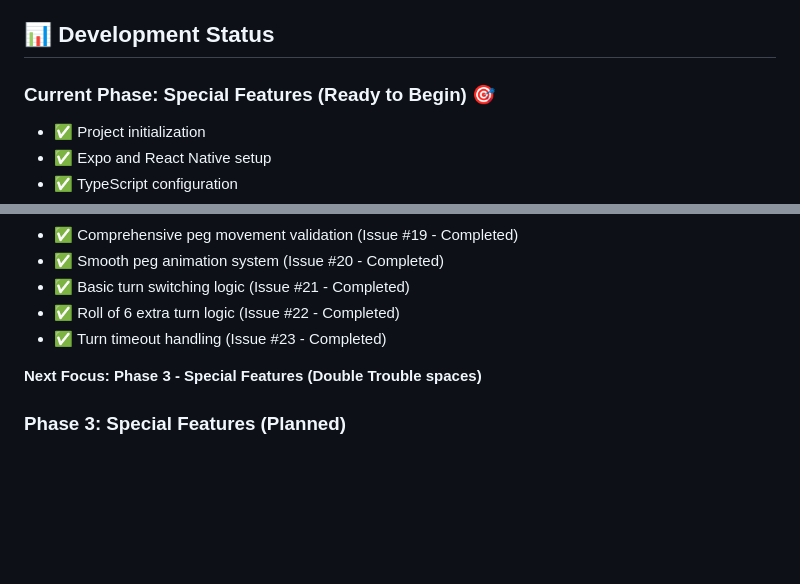
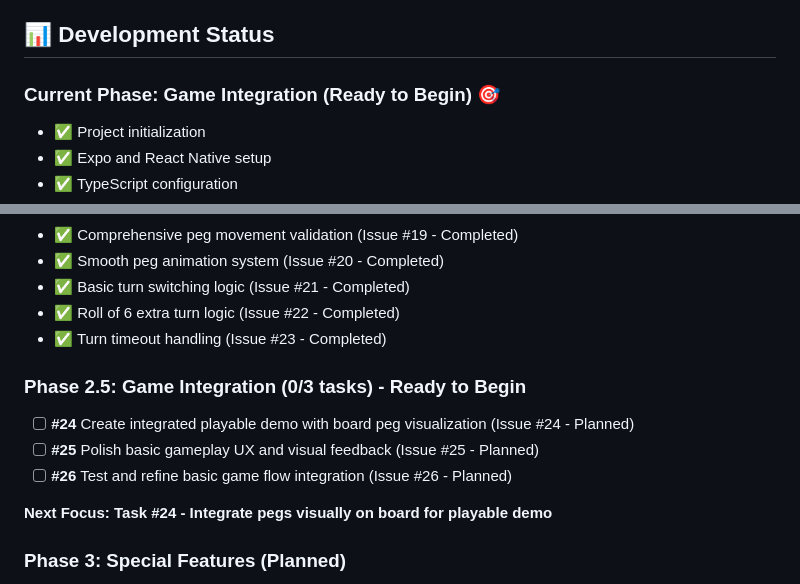
Before and after one commit to dmartorell/trouble-game, a Markdown page: README.md, 2 parts joined by grey strips. Rendered like a GitHub page; blank space fills up the shorter version.

Commit message:
Update task

```diff
--- a/README.md
+++ b/README.md
@@ -137,7 +137,7 @@ For complete rules, see [ai_docs/troubleRules.md](ai_docs/troubleRules.md)
 
 ## 📊 Development Status
 
-### Current Phase: Special Features (Ready to Begin) 🎯
+### Current Phase: Game Integration (Ready to Begin) 🎯
 - ✅ Project initialization
 - ✅ Expo and React Native setup
 - ✅ TypeScript configuration
@@ -185,7 +185,12 @@ For complete rules, see [ai_docs/troubleRules.md](ai_docs/troubleRules.md)
 - ✅ Roll of 6 extra turn logic (Issue #22 - Completed)
 - ✅ Turn timeout handling (Issue #23 - Completed)
 
-**Next Focus: Phase 3 - Special Features (Double Trouble spaces)**
+### Phase 2.5: Game Integration (0/3 tasks) - Ready to Begin
+- [ ] **#24** Create integrated playable demo with board peg visualization (Issue #24 - Planned)
+- [ ] **#25** Polish basic gameplay UX and visual feedback (Issue #25 - Planned)
+- [ ] **#26** Test and refine basic game flow integration (Issue #26 - Planned)
+
+**Next Focus: Task #24 - Integrate pegs visually on board for playable demo**
 
 ### Phase 3: Special Features (Planned)
 - [ ] Double Trouble spaces implementation
```
Also changed, not shown: MVP_TASK_MANAGER.md (+38 -13 lines).
